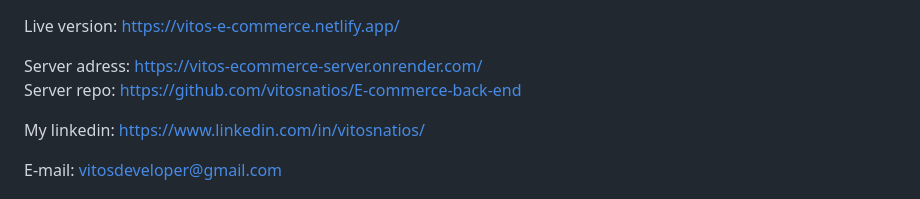
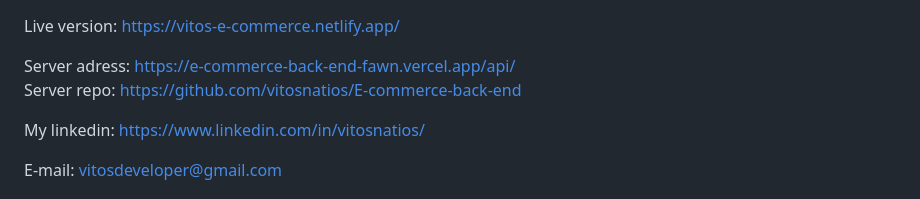
Before and after one commit to vitosdeveloper/E-commerce-back-end, a Markdown page: README.md, the part around the change. Drawn GitHub-style.

```diff
--- a/README.md
+++ b/README.md
@@ -1,6 +1,6 @@
 Live version: https://vitos-e-commerce.netlify.app/
 
-Server adress: https://vitos-ecommerce-server.onrender.com/ \
+Server adress: https://e-commerce-back-end-fawn.vercel.app/api/ \
 Server repo: https://github.com/vitosnatios/E-commerce-back-end
 
 My linkedin: https://www.linkedin.com/in/vitosnatios/
```
